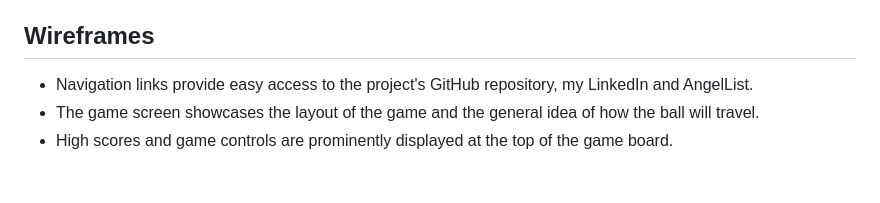
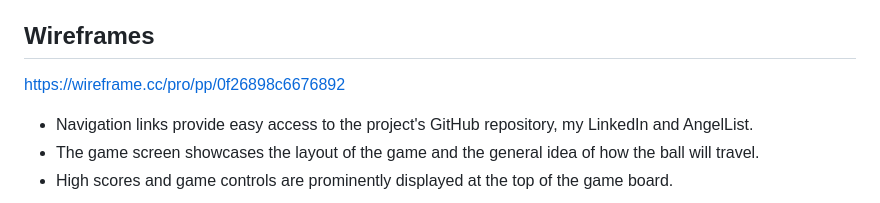
Before and after one commit to muhammadamray/Solo_Pong, a Markdown page: README.md, the part around the change. Rendered like a GitHub page; blank space fills up the shorter version.

```diff
--- a/README.md
+++ b/README.md
@@ -20,6 +20,7 @@ This project will also encompass:
 
 ## Wireframes
 
+https://wireframe.cc/pro/pp/0f26898c6676892
 
 - Navigation links provide easy access to the project's GitHub repository, my LinkedIn and AngelList.
 - The game screen showcases the layout of the game and the general idea of how the ball will travel.
```
